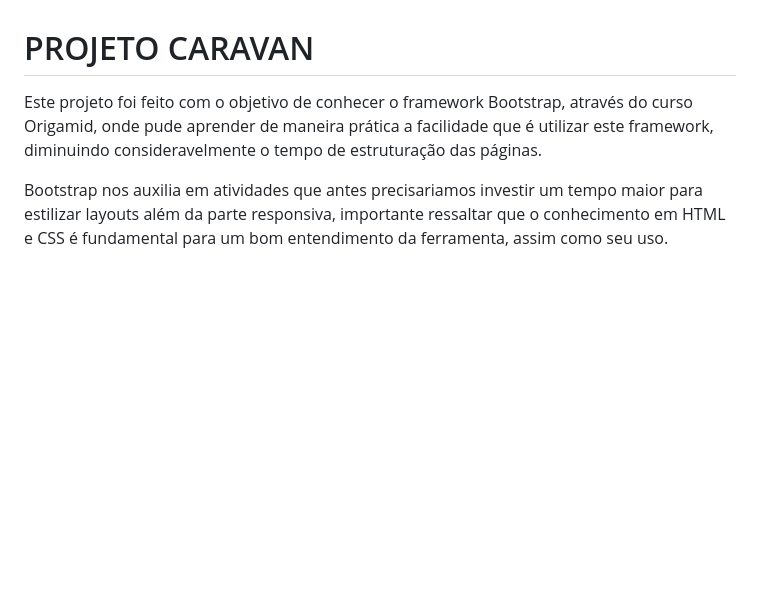
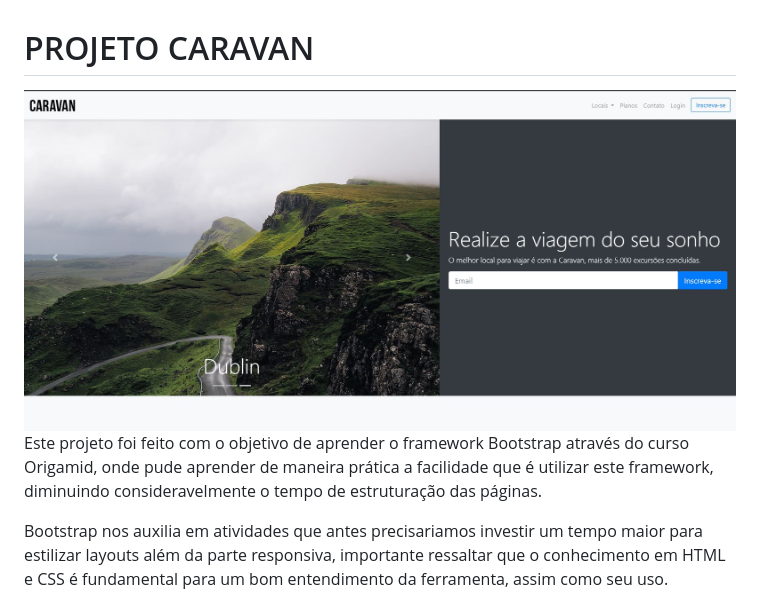
Before and after one commit to tiagoridev/bootstrap-projeto-caravan, a Markdown page: readme.md, the part around the change printed below. GitHub-like rendering; pictures changed too: img/print.jpg (added); blank space fills up the shorter version.

Commit message:
add Carava printscreen and update readme

```diff
--- a/readme.md
+++ b/readme.md
@@ -1,5 +1,8 @@
 # PROJETO CARAVAN
-Este projeto foi feito com o objetivo de conhecer o framework Bootstrap, através do curso Origamid, onde pude aprender de maneira prática a facilidade que é utilizar este framework, diminuindo consideravelmente o tempo de estruturação das páginas.
+
+<img alt="Print do projeto Caravan" src="img/print.jpg"/>
+
+Este projeto foi feito com o objetivo de aprender o framework Bootstrap através do curso Origamid, onde pude aprender de maneira prática a facilidade que é utilizar este framework, diminuindo consideravelmente o tempo de estruturação das páginas.
 
 Bootstrap nos auxilia em atividades que antes precisariamos investir um tempo maior para estilizar layouts além da parte responsiva, importante ressaltar que o conhecimento em HTML e CSS é fundamental para um bom entendimento da ferramenta, assim como seu uso.
 
```
Also changed, not shown: other parts of readme.md (+6 -4 lines).
